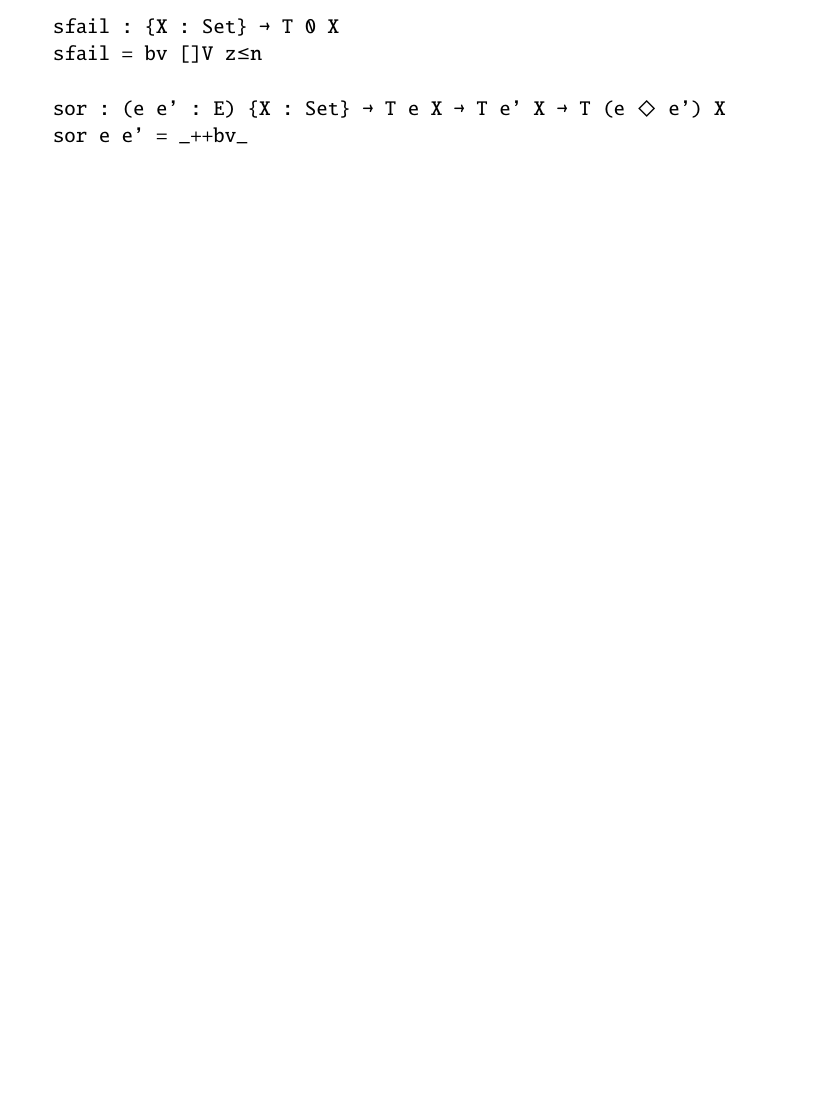
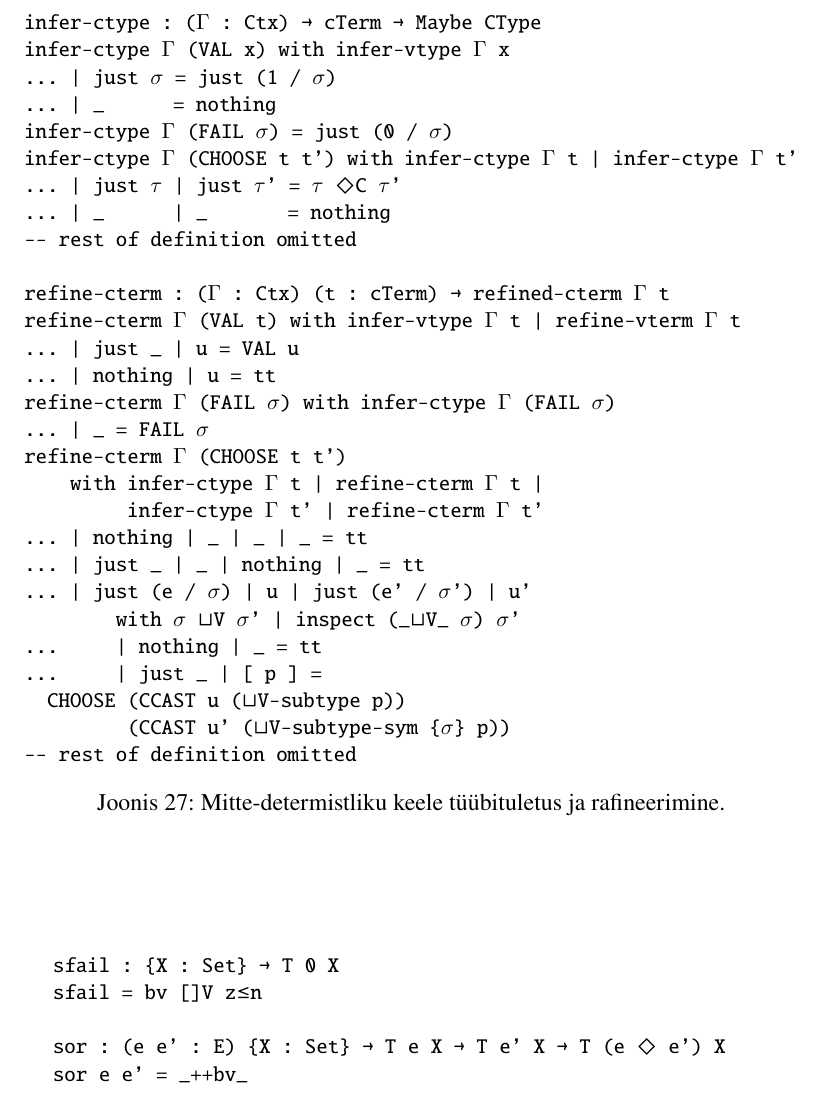
Before and after one commit to tonn-talvik/msc, a LaTeX thesis (thesis/thesis.tex): part of page 38 of 40 before the commit and part of page 39 of 41 after it, cut at the place of the change, the shorter picture padded with empty space. Compiled offline with pdfLaTeX.

Commit message:
ND refining

```diff
--- a/thesis/thesis.tex
+++ b/thesis/thesis.tex
@@ -1296,3 +1301,37 @@ NDBV = record { OM = ℕ*
   \label{fig:nd.graded-monad}
 \end{figure}
 
+\subsection{Termide tüübituletus ja rafineerimine}
+
+\begin{figure}
+  \begin{BVerbatim}
+infer-ctype : (Γ : Ctx) → cTerm → Maybe CType
+infer-ctype Γ (VAL x) with infer-vtype Γ x
+... | just σ = just (1 / σ)
+... | _      = nothing
+infer-ctype Γ (FAIL σ) = just (0 / σ)
+infer-ctype Γ (CHOOSE t t') with infer-ctype Γ t | infer-ctype Γ t'
+... | just τ | just τ' = τ ⊹C τ'
+... | _      | _       = nothing
+-- rest of definition omitted
+
+refine-cterm : (Γ : Ctx) (t : cTerm) → refined-cterm Γ t
+refine-cterm Γ (VAL t) with infer-vtype Γ t | refine-vterm Γ t
+... | just _ | u = VAL u
+... | nothing | u = tt
+refine-cterm Γ (FAIL σ) with infer-ctype Γ (FAIL σ)
+... | _ = FAIL σ
+refine-cterm Γ (CHOOSE t t')
+    with infer-ctype Γ t | refine-cterm Γ t |
+         infer-ctype Γ t' | refine-cterm Γ t'
+... | nothing | _ | _ | _ = tt
+... | just _ | _ | nothing | _ = tt
+... | just (e / σ) | u | just (e' / σ') | u'
+        with σ ⊔V σ' | inspect (_⊔V_ σ) σ'
+...     | nothing | _ = tt
+...     | just _ | [ p ] =
+  CHOOSE (CCAST u (⊔V-subtype p))
+         (CCAST u' (⊔V-subtype-sym {σ} p))
+-- rest of definition omitted
+  \end{BVerbatim}
+  \caption{Mitte-determistliku keele tüübituletus ja rafineerimine.}
```
Also changed, not shown: thesis/thesis.tex (18 more changed lines), 1 other file.
